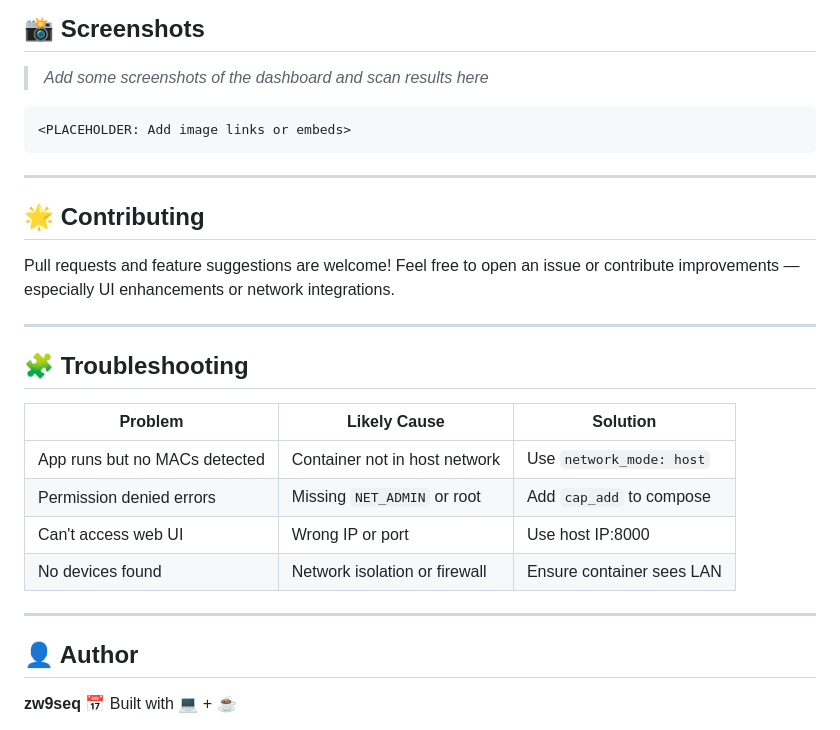
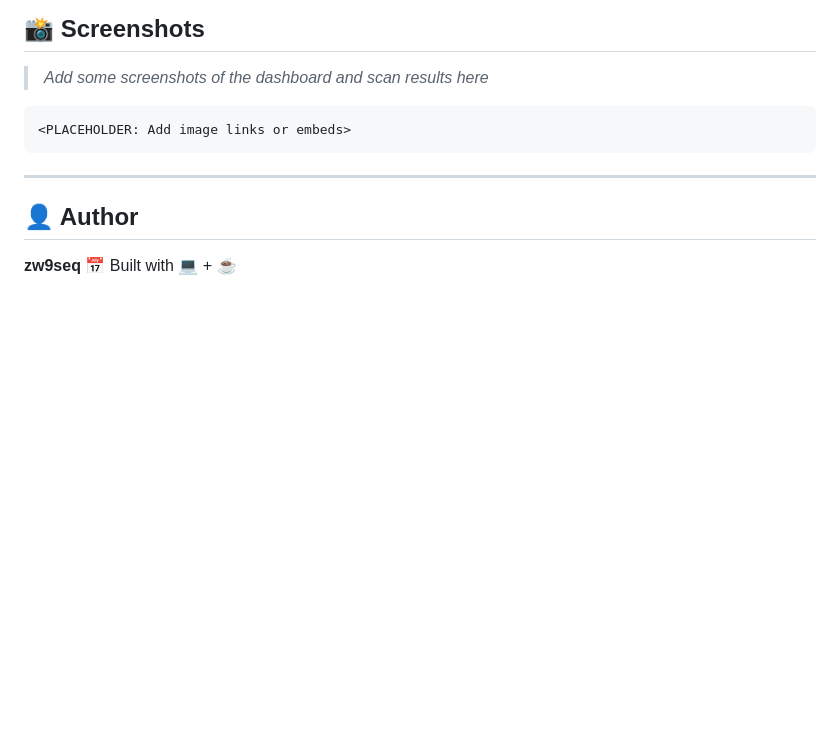
Before and after one commit to zw9seq/monere, a Markdown page: README.md, the part around the change. GitHub-like rendering; blank space fills up the shorter version.

Commit message:
Remove contributing and troubleshooting sections
Removed contributing and troubleshooting sections from README.

```diff
--- a/README.md
+++ b/README.md
@@ -157,24 +157,6 @@ Monere combines multiple network inspection techniques to give you a full pictur
 
 ---
 
-## 🌟 Contributing
-
-Pull requests and feature suggestions are welcome!
-Feel free to open an issue or contribute improvements — especially UI enhancements or network integrations.
-
----
-
-## 🧩 Troubleshooting
-
-| Problem                       | Likely Cause                  | Solution                  |
-| ----------------------------- | ----------------------------- | ------------------------- |
-| App runs but no MACs detected | Container not in host network | Use `network_mode: host`  |
-| Permission denied errors      | Missing `NET_ADMIN` or root   | Add `cap_add` to compose  |
-| Can't access web UI           | Wrong IP or port              | Use host IP:8000          |
-| No devices found              | Network isolation or firewall | Ensure container sees LAN |
-
----
-
 ## 👤 Author
 
 **zw9seq**
```
